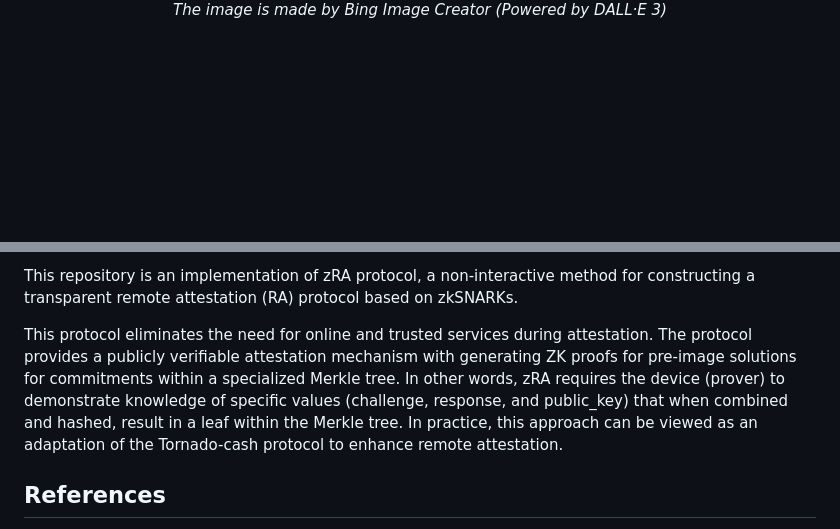
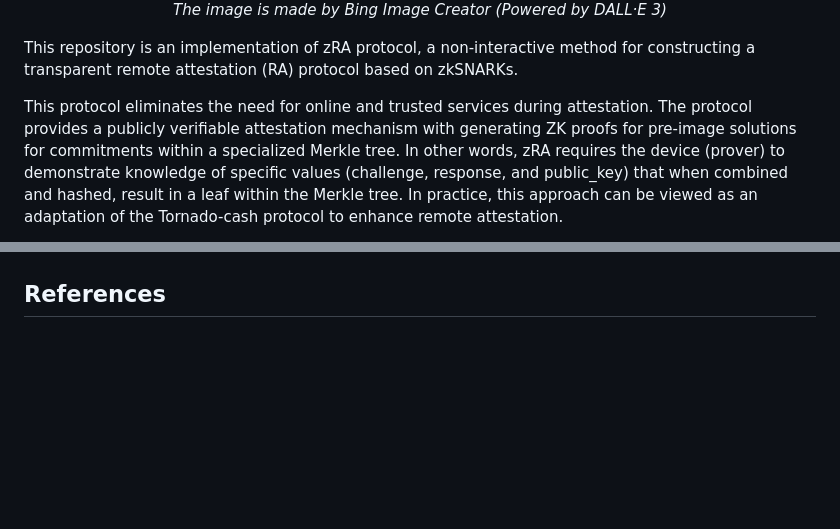
Before and after one commit to zero-savvy/zk-remote-attestation, a Markdown page: README.md, 2 parts joined by grey strips. Rendered like a GitHub page; blank space fills up the shorter version.

```diff
--- a/README.md
+++ b/README.md
@@ -4,5 +4,10 @@
   <em>The image is made by Bing Image Creator (Powered by DALL·E 3)</em>
 </p>
 
+This repository is an implementation of zRA protocol, a non-interactive method for constructing a transparent remote attestation (RA) protocol based on zkSNARKs.
+
+This protocol eliminates the need for online and trusted services during attestation. The protocol provides a publicly verifiable attestation mechanism with generating ZK proofs for pre-image solutions for commitments within a specialized Merkle tree. In other words, zRA requires the device (prover) to demonstrate knowledge of specific values (challenge, response, and public_key) that when combined and hashed, result in a leaf within the Merkle tree. In practice, this approach can be viewed as an adaptation of the Tornado-cash protocol to enhance remote attestation.
+
+
 <p align="center">
 
@@ -10,9 +17,7 @@
 
 </p>
 
-This repository is an implementation of zRA protocol, a non-interactive method for constructing a transparent remote attestation (RA) protocol based on zkSNARKs.
 
-This protocol eliminates the need for online and trusted services during attestation. The protocol provides a publicly verifiable attestation mechanism with generating ZK proofs for pre-image solutions for commitments within a specialized Merkle tree. In other words, zRA requires the device (prover) to demonstrate knowledge of specific values (challenge, response, and public_key) that when combined and hashed, result in a leaf within the Merkle tree. In practice, this approach can be viewed as an adaptation of the Tornado-cash protocol to enhance remote attestation.
 
 ## References
 The initial paper of this protocol has been accepted/published as part of the [NDSS'24](https://www.ndss-symposium.org/ndss2024/) Conference.</br>
```
Also changed, not shown: other parts of README.md (+3 -1 lines).
